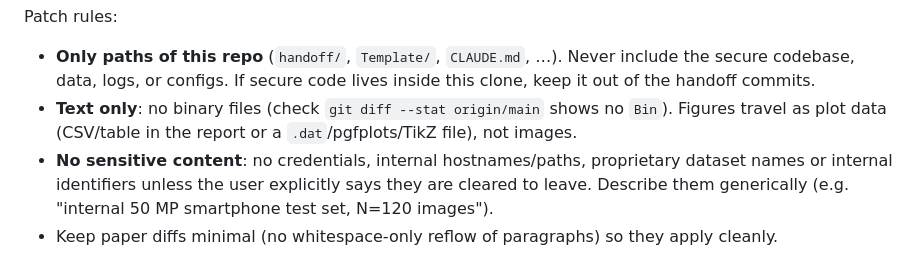
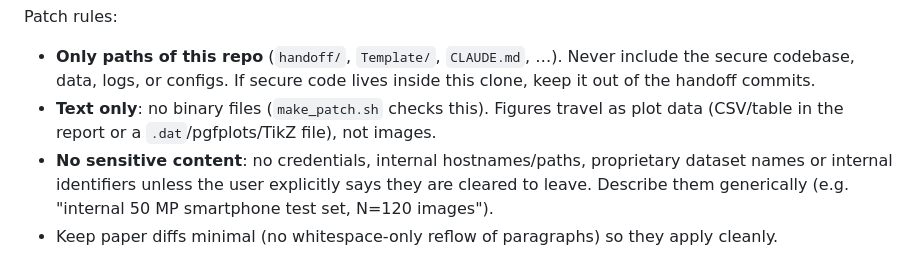
Before and after one commit to rchittersu/UntitledSubmission, a Markdown page: CLAUDE.md, the part around the change. Rendered like a GitHub page.

Commit message:
CLAUDE.md: drop stale origin/main reference
Co-Authored-By: Claude Opus 5.5 <noreply@anthropic.com>

```diff
--- a/CLAUDE.md
+++ b/CLAUDE.md
@@ -60,7 +60,7 @@ Applying it here: `git am -3 <file>.patch` (fallback: `git apply --3way`, or man
 
 Patch rules:
 - **Only paths of this repo** (`handoff/`, `Template/`, `CLAUDE.md`, …). Never include the secure codebase, data, logs, or configs. If secure code lives inside this clone, keep it out of the handoff commits.
-- **Text only**: no binary files (check `git diff --stat origin/main` shows no `Bin`). Figures travel as plot data (CSV/table in the report or a `.dat`/pgfplots/TikZ file), not images.
+- **Text only**: no binary files (`make_patch.sh` checks this). Figures travel as plot data (CSV/table in the report or a `.dat`/pgfplots/TikZ file), not images.
 - **No sensitive content**: no credentials, internal hostnames/paths, proprietary dataset names or internal identifiers unless the user explicitly says they are cleared to leave. Describe them generically (e.g. "internal 50 MP smartphone test set, N=120 images").
 - Keep paper diffs minimal (no whitespace-only reflow of paragraphs) so they apply cleanly.
 - Do not edit `handoff/LOG.md` (outside maintains it) to avoid conflicts.
```
